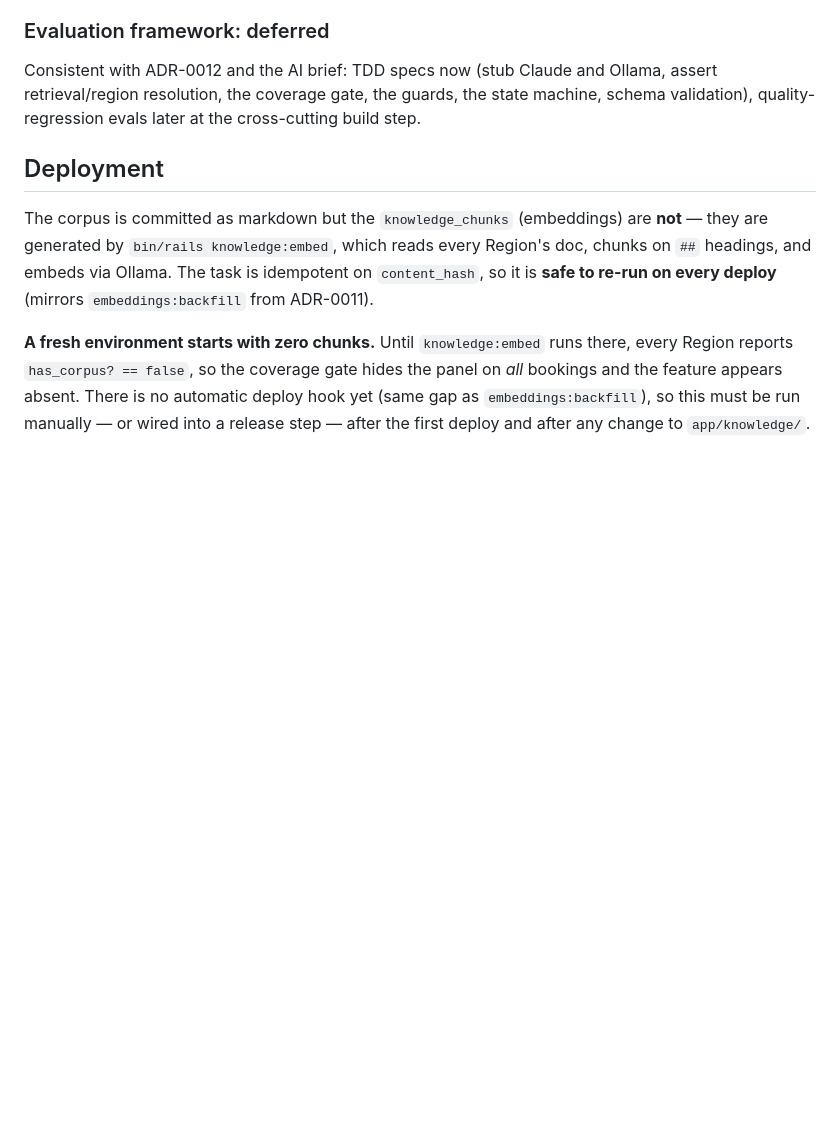
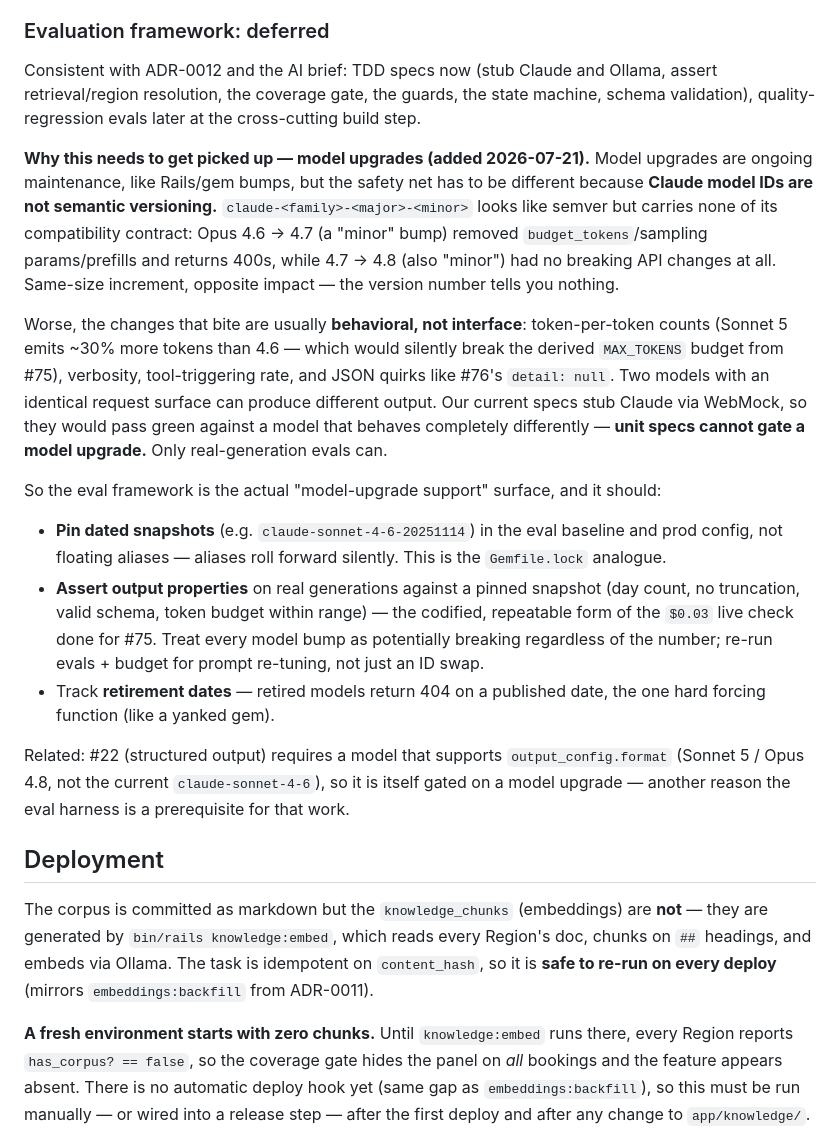
Before and after one commit to rbowen006/rv_marketplace, a Markdown page: docs/adr/0013-trip-planning-assistant.md, the part around the change. GitHub-like rendering; blank space fills up the shorter version.

Commit message:
docs: record why deferred evals gate model upgrades (ADR-0013)
Model IDs are not semver — a "minor" bump (Opus 4.6→4.7) can be breaking while
another (4.7→4.8) is not, and the changes that bite are behavioral (token counts,
verbosity, JSON quirks like #76) rather than interface. WebMock-stubbed specs
can't catch that, so the deferred eval framework is the real model-upgrade safety
net: pin dated snapshots, assert output properties on real generations, treat
every bump as potentially breaking. Also notes #22 is itself gated on a model
that supports output_config.format.

Co-Authored-By: Claude Opus 4.8 <noreply@anthropic.com>

```diff
--- a/docs/adr/0013-trip-planning-assistant.md
+++ b/docs/adr/0013-trip-planning-assistant.md
@@ -194,6 +194,38 @@ assert retrieval/region resolution, the coverage gate, the guards, the state
 machine, schema validation), quality-regression evals later at the cross-cutting
 build step.
 
+**Why this needs to get picked up — model upgrades (added 2026-07-21).** Model
+upgrades are ongoing maintenance, like Rails/gem bumps, but the safety net has to
+be different because **Claude model IDs are not semantic versioning.** `claude-<family>-<major>-<minor>`
+looks like semver but carries none of its compatibility contract: Opus 4.6 → 4.7
+(a "minor" bump) removed `budget_tokens`/sampling params/prefills and returns 400s,
+while 4.7 → 4.8 (also "minor") had no breaking API changes at all. Same-size
+increment, opposite impact — the version number tells you nothing.
+
+Worse, the changes that bite are usually **behavioral, not interface**: token-per-token
+counts (Sonnet 5 emits ~30% more tokens than 4.6 — which would silently break the
+derived `MAX_TOKENS` budget from #75), verbosity, tool-triggering rate, and JSON
+quirks like #76's `detail: null`. Two models with an identical request surface can
+produce different output. Our current specs stub Claude via WebMock, so they would
+pass green against a model that behaves completely differently — **unit specs cannot
+gate a model upgrade.** Only real-generation evals can.
+
+So the eval framework is the actual "model-upgrade support" surface, and it should:
+- **Pin dated snapshots** (e.g. `claude-sonnet-4-6-20251114`) in the eval baseline
+  and prod config, not floating aliases — aliases roll forward silently. This is
+  the `Gemfile.lock` analogue.
+- **Assert output properties** on real generations against a pinned snapshot (day
+  count, no truncation, valid schema, token budget within range) — the codified,
+  repeatable form of the `$0.03` live check done for #75. Treat every model bump as
+  potentially breaking regardless of the number; re-run evals + budget for prompt
+  re-tuning, not just an ID swap.
+- Track **retirement dates** — retired models return 404 on a published date, the
+  one hard forcing function (like a yanked gem).
+
+Related: #22 (structured output) requires a model that supports `output_config.format`
+(Sonnet 5 / Opus 4.8, not the current `claude-sonnet-4-6`), so it is itself gated on
+a model upgrade — another reason the eval harness is a prerequisite for that work.
+
 ## Deployment
 
 The corpus is committed as markdown but the `knowledge_chunks` (embeddings) are
```
